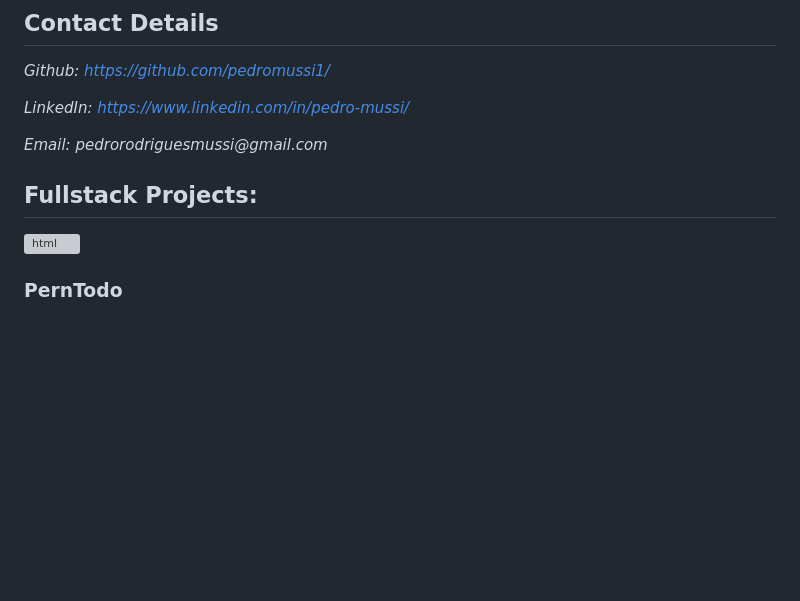
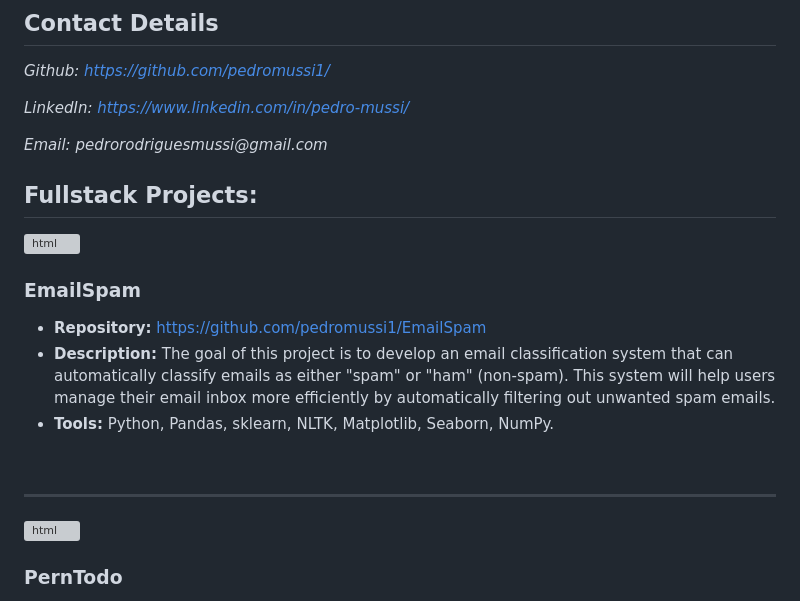
Before and after one commit to pedromussi1/pedromussi1.github.io, a Markdown page: README.md, the part around one of its changes. GitHub-like rendering; blank space fills up the shorter version; grey boxes are pictures that could not be loaded.

```diff
--- a/README.md
+++ b/README.md
@@ -19,6 +19,20 @@ _LinkedIn: https://www.linkedin.com/in/pedro-mussi/_
 _Email: pedrorodriguesmussi@gmail.com_
 
 <h2>Fullstack Projects:</h2>
+
+<div>
+<a href="https://www.youtube.com/watch?v=9N2W9QBaXfw">
+<img align="right" height="270px" width="450px" src="https://i.imgur.com/zVmAeqo.gif" alt="html" style="vertical-align:top; margin:4px">
+</a>
+
+### EmailSpam
+  * **Repository:**  https://github.com/pedromussi1/EmailSpam
+  * **Description:** The goal of this project is to develop an email classification system that can automatically classify emails as either "spam" or "ham" (non-spam). This system will help users manage their email inbox more efficiently by automatically filtering out unwanted spam emails.
+  * **Tools:**   Python, Pandas, sklearn, NLTK, Matplotlib, Seaborn, NumPy.
+
+</div>
+<br>
+<hr>
 
 <div>
 <a href="https://www.youtube.com/watch?v=9N2W9QBaXfw">
```
Also changed, not shown: other parts of README.md (+1 -1 lines).
